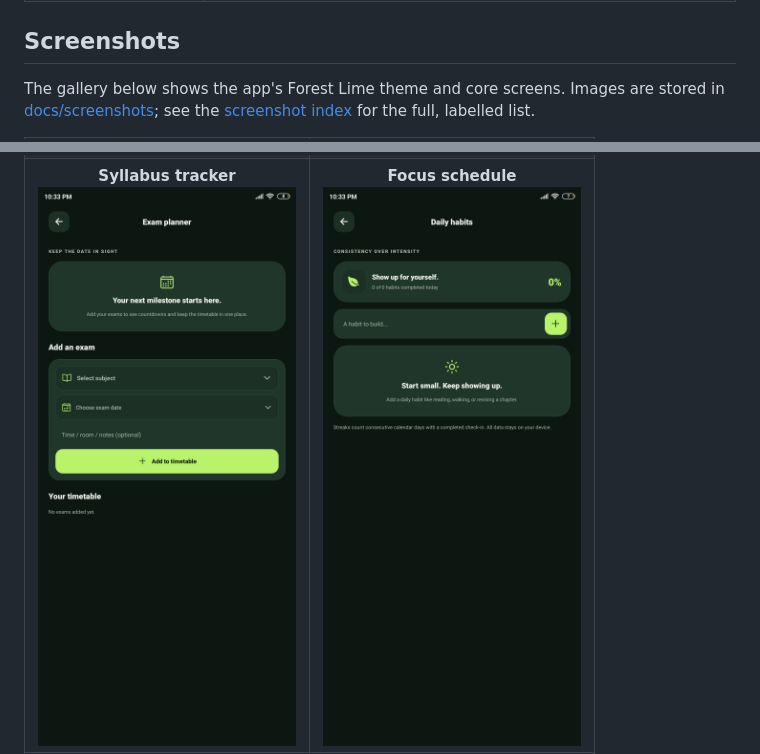
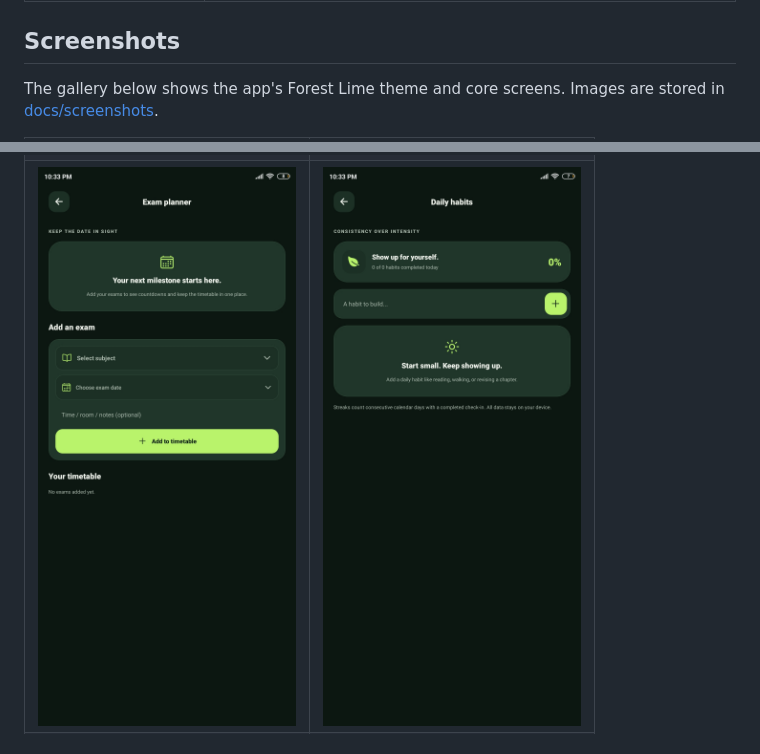
Before and after one commit to kr-ndv/Go-Back, a Markdown page: README.md, 2 parts joined by grey strips. GitHub-like rendering.

Commit message:
docs: remove screenshot gallery labels

```diff
--- a/README.md
+++ b/README.md
@@ -54,7 +54,7 @@ Go Back is currently distributed as a **beta pre-release**. Download the APK and
 
 ## Screenshots
 
-The gallery below shows the app's Forest Lime theme and core screens. Images are stored in [docs/screenshots](docs/screenshots); see the [screenshot index](docs/screenshots/README.md) for the full, labelled list.
+The gallery below shows the app's Forest Lime theme and core screens. Images are stored in [docs/screenshots](docs/screenshots).
 
 <table>
   <tr>
@@ -75,6 +75,6 @@ The gallery below shows the app's Forest Lime theme and core screens. Images are
   </tr>
   <tr>
-    <td align="center" width="50%"><strong>Syllabus tracker</strong><br /><img src="docs/screenshots/09-syllabus-tracker.jpg" alt="Go Back syllabus tracker screen" width="280" /></td>
-    <td align="center" width="50%"><strong>Focus schedule</strong><br /><img src="docs/screenshots/10-focus-schedule.jpg" alt="Go Back focus schedule screen" width="280" /></td>
+    <td align="center" width="50%"><img src="docs/screenshots/09-syllabus-tracker.jpg" alt="Go Back app screen" width="280" /></td>
+    <td align="center" width="50%"><img src="docs/screenshots/10-focus-schedule.jpg" alt="Go Back app screen" width="280" /></td>
   </tr>
   <tr>
```
Also changed, not shown: other parts of README.md (+10 -10 lines).
